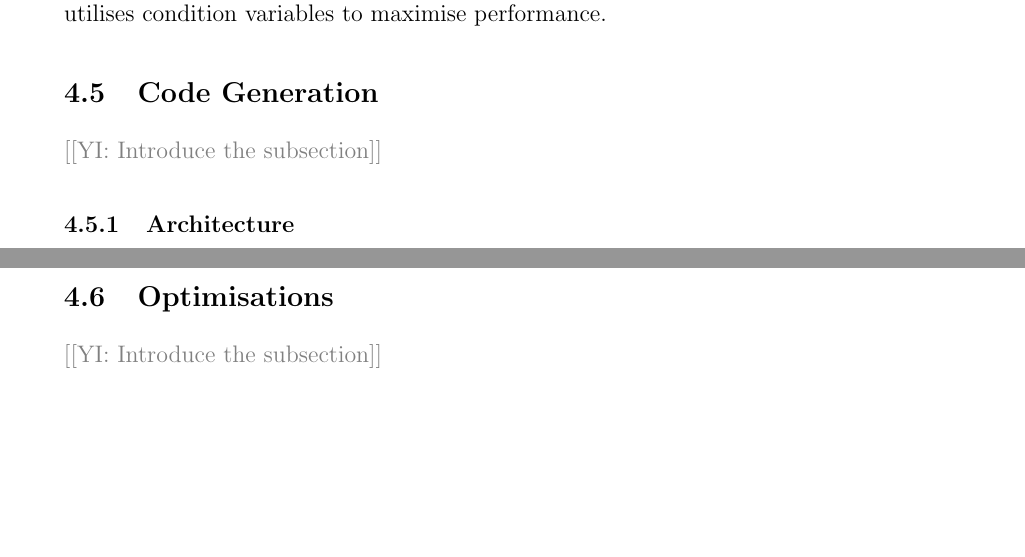
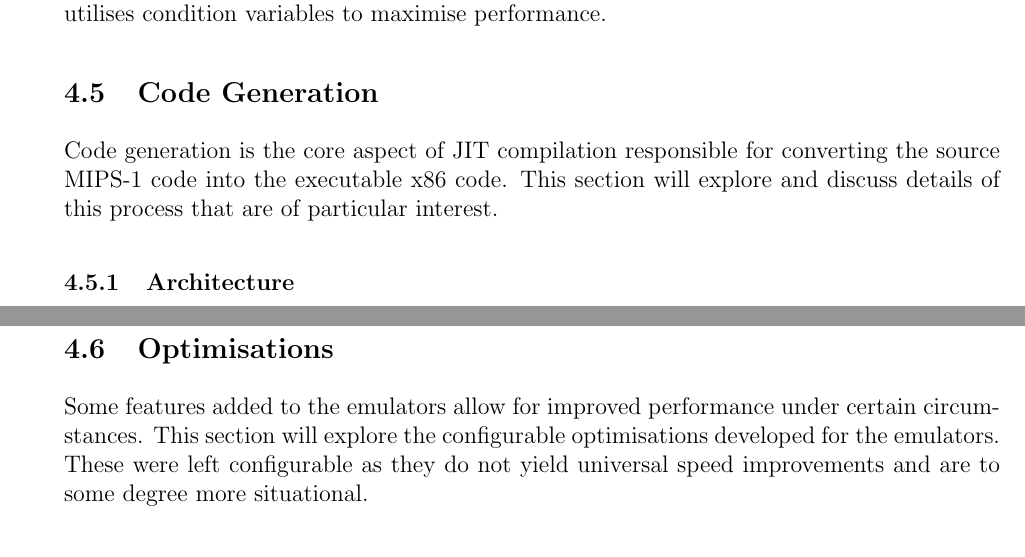
Before and after one commit to QFSW/JiTBoy-Dissertation, a LaTeX paper (main.tex, which reads sections/implementation/code_generation/code_generation.tex, sections/implementation/optimisations/optimisations.tex): two parts of pages 27 and 34 of 68 before the commit and two parts of pages 27 and 35 of 68 after it, joined at a grey line, cut so that both start at the same text, the shorter picture padded with empty space. Compiled offline with pdfLaTeX.

Commit message:
Added some section intros

```diff
--- a/sections/implementation/code_generation/code_generation.tex
+++ b/sections/implementation/code_generation/code_generation.tex
@@ -1,6 +1,6 @@
 \subsection{Code Generation}
 
-\YIComment{Introduce the subsection}
+Code generation is the core aspect of JIT compilation responsible for converting the source MIPS-1 code into the executable x86 code. This section will explore and discuss details of this process that are of particular interest.
 
 \subfile{architecture}
 \subfile{calling_conventions}
--- a/sections/implementation/optimisations/optimisations.tex
+++ b/sections/implementation/optimisations/optimisations.tex
@@ -1,6 +1,6 @@
 \subsection{Optimisations}
 
-\YIComment{Introduce the subsection}
+Some features added to the emulators allow for improved performance under certain circumstances. This section will explore the configurable optimisations developed for the emulators. These were left configurable as they do not yield universal speed improvements and are to some degree more situational.
 
 \subfile{direct_linking}
 \subfile{speculative}
```
